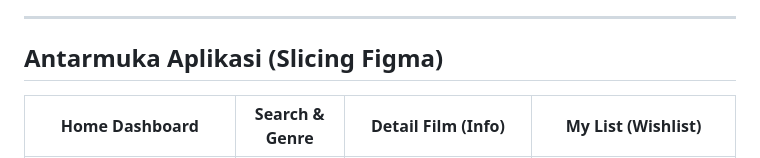
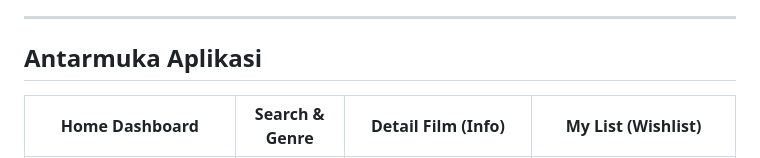
Before and after one commit to aghniyaaj/my_movie_list, a Markdown page: README.md, the part around the change. Drawn GitHub-style.

```diff
--- a/README.md
+++ b/README.md
@@ -53,7 +53,7 @@ Aplikasi ini tidak sekadar menampilkan data, tetapi mengimplementasikan standar
 
 ---
 
-## Antarmuka Aplikasi (Slicing Figma)
+## Antarmuka Aplikasi
 
 | Home Dashboard | Search & Genre | Detail Film (Info) | My List (Wishlist) |
 |:---:|:---:|:---:|:---:|
```
